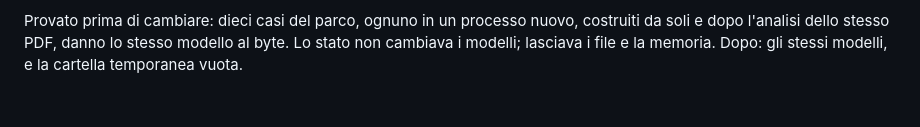
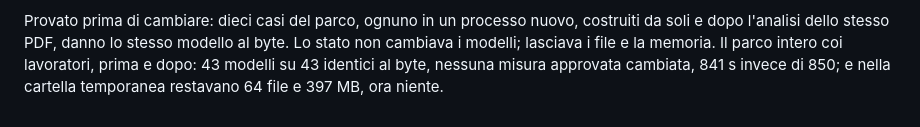
Before and after one commit to iccio84/pack3d-studio, a Markdown page: regole/servizio.md, the part around the change. Drawn GitHub-style.

Commit message:
Stato per lavoro: il parco intero, prima e dopo
43 modelli su 43 identici al byte coi lavoratori, nessuna misura approvata
cambiata, 841 s invece di 850. Nella cartella temporanea il parco lasciava
64 file e 397 MB; ora niente.

Co-Authored-By: Claude Opus 5.5 <noreply@anthropic.com>
Claude-Session: https://claude.ai/code/session_01SF9iFTsZA1hKBbMAc4azh7

```diff
--- a/regole/servizio.md
+++ b/regole/servizio.md
@@ -239,4 +239,6 @@ Dal 28 ottobre 2026 ogni lavoro - /api/analyze, /api/analyze-ai,
 Provato prima di cambiare: dieci casi del parco, ognuno in un processo
 nuovo, costruiti da soli e dopo l'analisi dello stesso PDF, danno lo stesso
 modello al byte. Lo stato non cambiava i modelli; lasciava i file e la
-memoria. Dopo: gli stessi modelli, e la cartella temporanea vuota.
+memoria. Il parco intero coi lavoratori, prima e dopo: 43 modelli su 43
+identici al byte, nessuna misura approvata cambiata, 841 s invece di 850; e
+nella cartella temporanea restavano 64 file e 397 MB, ora niente.
```
